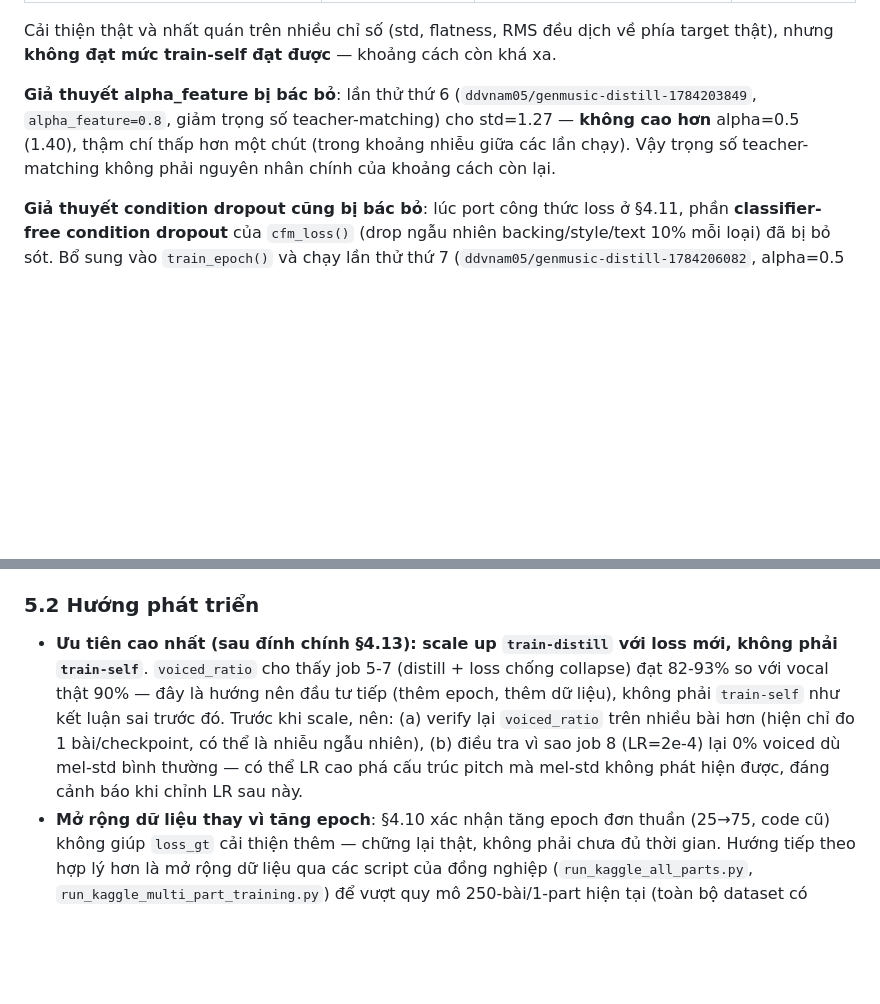
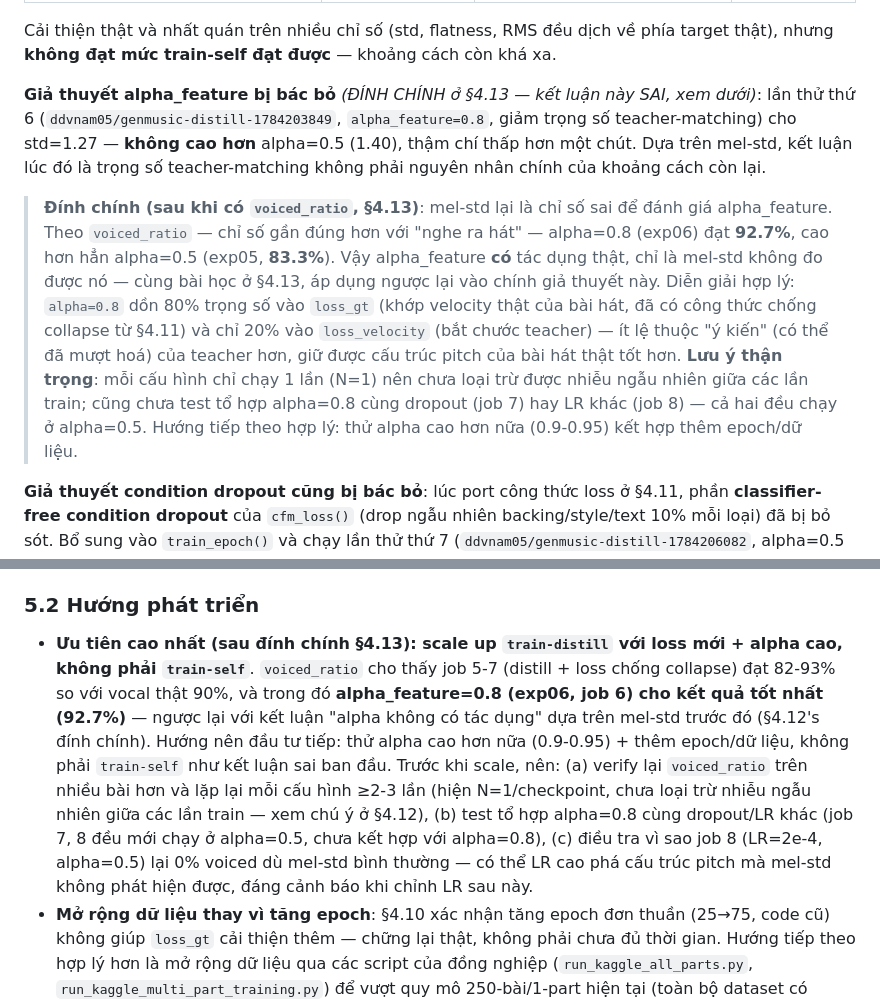
Before and after one commit to nhuy5602/GenMusic, a Markdown page: docs/PROJECT_REPORT.md, 2 parts joined by grey strips. Drawn GitHub-style; blank space fills up the shorter version.

Commit message:
docs: correct alpha_feature conclusion - voiced_ratio shows alpha=0.8 (exp06) IS meaningfully better (92.7% vs 83.3%), mel-std was the wrong metric to judge it by

```diff
--- a/docs/PROJECT_REPORT.md
+++ b/docs/PROJECT_REPORT.md
@@ -537,10 +537,23 @@ mel_mean/std, luôn ở normalization mặc định 0/1 dù `train-self` đã c
 Cải thiện thật và nhất quán trên nhiều chỉ số (std, flatness, RMS đều dịch về phía target
 thật), nhưng **không đạt mức train-self đạt được** — khoảng cách còn khá xa.
 
-**Giả thuyết alpha_feature bị bác bỏ**: lần thử thứ 6 (`ddvnam05/genmusic-distill-1784203849`,
-`alpha_feature=0.8`, giảm trọng số teacher-matching) cho std=1.27 — **không cao hơn** alpha=0.5
-(1.40), thậm chí thấp hơn một chút (trong khoảng nhiễu giữa các lần chạy). Vậy trọng số
-teacher-matching không phải nguyên nhân chính của khoảng cách còn lại.
+**Giả thuyết alpha_feature bị bác bỏ** *(ĐÍNH CHÍNH ở §4.13 — kết luận này SAI, xem dưới)*:
+lần thử thứ 6 (`ddvnam05/genmusic-distill-1784203849`, `alpha_feature=0.8`, giảm trọng số
+teacher-matching) cho std=1.27 — **không cao hơn** alpha=0.5 (1.40), thậm chí thấp hơn một
+chút. Dựa trên mel-std, kết luận lúc đó là trọng số teacher-matching không phải nguyên nhân
+chính của khoảng cách còn lại.
+
+> **Đính chính (sau khi có `voiced_ratio`, §4.13)**: mel-std lại là chỉ số sai để đánh giá
+> alpha_feature. Theo `voiced_ratio` — chỉ số gần đúng hơn với "nghe ra hát" — alpha=0.8
+> (exp06) đạt **92.7%**, cao hơn hẳn alpha=0.5 (exp05, **83.3%**). Vậy alpha_feature **có**
+> tác dụng thật, chỉ là mel-std không đo được nó — cùng bài học ở §4.13, áp dụng ngược lại
+> vào chính giả thuyết này. Diễn giải hợp lý: `alpha=0.8` dồn 80% trọng số vào `loss_gt`
+> (khớp velocity thật của bài hát, đã có công thức chống collapse từ §4.11) và chỉ 20% vào
+> `loss_velocity` (bắt chước teacher) — ít lệ thuộc "ý kiến" (có thể đã mượt hoá) của teacher
+> hơn, giữ được cấu trúc pitch của bài hát thật tốt hơn. **Lưu ý thận trọng**: mỗi cấu hình
+> chỉ chạy 1 lần (N=1) nên chưa loại trừ được nhiễu ngẫu nhiên giữa các lần train; cũng chưa
+> test tổ hợp alpha=0.8 cùng dropout (job 7) hay LR khác (job 8) — cả hai đều chạy ở alpha=0.5.
+> Hướng tiếp theo hợp lý: thử alpha cao hơn nữa (0.9-0.95) kết hợp thêm epoch/dữ liệu.
 
 **Giả thuyết condition dropout cũng bị bác bỏ**: lúc port công thức loss ở §4.11, phần
 **classifier-free condition dropout** của `cfm_loss()` (drop ngẫu nhiên backing/style/text
@@ -746,14 +759,18 @@ một con số cụ thể về mức độ "nghe ra từ" thay vì chỉ dựa c
 
 ### 5.2 Hướng phát triển
 
-- **Ưu tiên cao nhất (sau đính chính §4.13): scale up `train-distill` với loss mới, không
-  phải `train-self`**. `voiced_ratio` cho thấy job 5-7 (distill + loss chống collapse) đạt
-  82-93% so với vocal thật 90% — đây là hướng nên đầu tư tiếp (thêm epoch, thêm dữ liệu),
-  không phải `train-self` như kết luận sai trước đó. Trước khi scale, nên: (a) verify lại
-  `voiced_ratio` trên nhiều bài hơn (hiện chỉ đo 1 bài/checkpoint, có thể là nhiễu ngẫu
-  nhiên), (b) điều tra vì sao job 8 (LR=2e-4) lại 0% voiced dù mel-std bình thường — có thể
-  LR cao phá cấu trúc pitch mà mel-std không phát hiện được, đáng cảnh báo khi chỉnh LR sau
-  này.
+- **Ưu tiên cao nhất (sau đính chính §4.13): scale up `train-distill` với loss mới + alpha
+  cao, không phải `train-self`**. `voiced_ratio` cho thấy job 5-7 (distill + loss chống
+  collapse) đạt 82-93% so với vocal thật 90%, và trong đó **alpha_feature=0.8 (exp06, job 6)
+  cho kết quả tốt nhất (92.7%)** — ngược lại với kết luận "alpha không có tác dụng" dựa trên
+  mel-std trước đó (§4.12's đính chính). Hướng nên đầu tư tiếp: thử alpha cao hơn nữa
+  (0.9-0.95) + thêm epoch/dữ liệu, không phải `train-self` như kết luận sai ban đầu. Trước
+  khi scale, nên: (a) verify lại `voiced_ratio` trên nhiều bài hơn và lặp lại mỗi cấu hình
+  ≥2-3 lần (hiện N=1/checkpoint, chưa loại trừ nhiễu ngẫu nhiên giữa các lần train — xem
+  chú ý ở §4.12), (b) test tổ hợp alpha=0.8 cùng dropout/LR khác (job 7, 8 đều mới chạy ở
+  alpha=0.5, chưa kết hợp với alpha=0.8), (c) điều tra vì sao job 8 (LR=2e-4, alpha=0.5) lại
+  0% voiced dù mel-std bình thường — có thể LR cao phá cấu trúc pitch mà mel-std không phát
+  hiện được, đáng cảnh báo khi chỉnh LR sau này.
 - **Mở rộng dữ liệu thay vì tăng epoch**: §4.10 xác nhận tăng epoch đơn thuần (25→75, code
   cũ) không giúp `loss_gt` cải thiện thêm — chững lại thật, không phải chưa đủ thời gian.
   Hướng tiếp theo hợp lý hơn là mở rộng dữ liệu qua các script của đồng nghiệp
```
